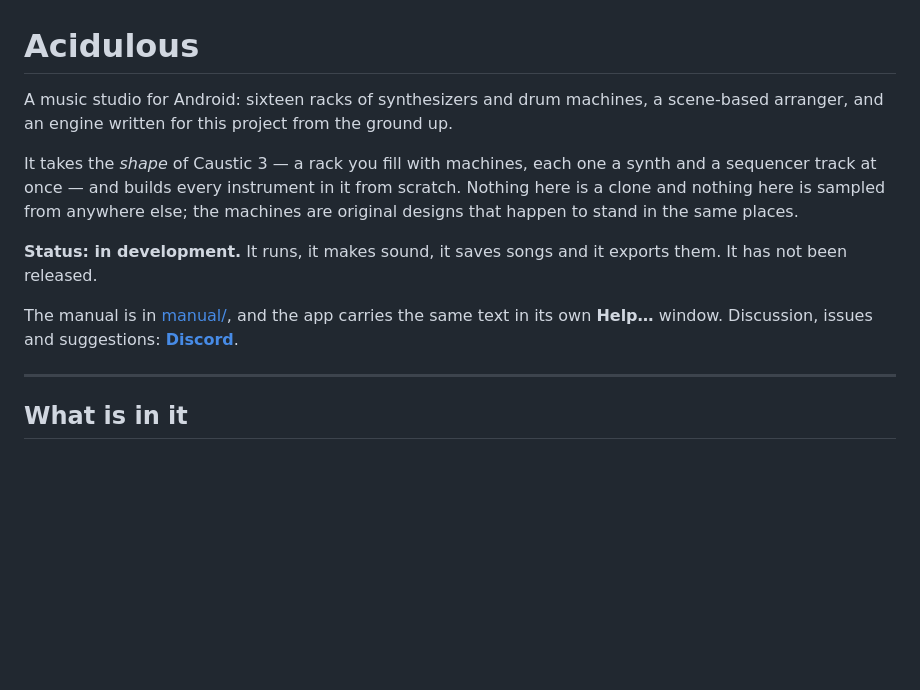
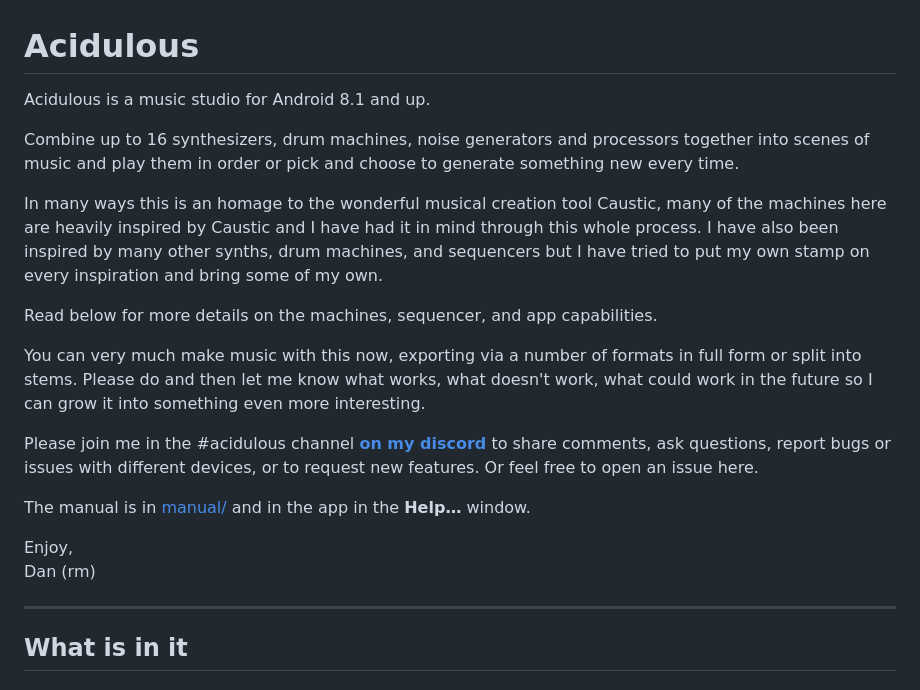
Before and after one commit to roge-rm/Acidulous, a Markdown page: README.md, the part around the change. Rendered like a GitHub page; blank space fills up the shorter version.

Commit message:
Revise README for clarity and feature details
Updated README to clarify features and provide more details on the app's capabilities and community engagement.

```diff
--- a/README.md
+++ b/README.md
@@ -1,21 +1,26 @@
 # Acidulous
 
-A music studio for Android: sixteen racks of synthesizers and drum machines, a
-scene-based arranger, and an engine written for this project from the ground
-up.
+Acidulous is a music studio for Android 8.1 and up.
 
-It takes the *shape* of Caustic 3 — a rack you fill with machines, each one a
-synth and a sequencer track at once — and builds every instrument in it from
-scratch. Nothing here is a clone and nothing here is sampled from anywhere
-else; the machines are original designs that happen to stand in the same
-places.
+Combine up to 16 synthesizers, drum machines, noise generators and processors together
+into scenes of music and play them in order or pick and choose to generate something new every time.
 
-**Status: in development.** It runs, it makes sound, it saves songs and it
-exports them. It has not been released.
+In many ways this is an homage to the wonderful musical creation tool Caustic, many of the machines
+here are heavily inspired by Caustic and I have had it in mind through this whole process. I have also
+been inspired by many other synths, drum machines, and sequencers but I have tried to put my own stamp
+on every inspiration and bring some of my own.
 
-The manual is in [manual/](manual/), and the app carries the same text in its
-own **Help…** window. Discussion, issues and suggestions:
-**[Discord](https://discord.gg/9Wun47jGC6)**.
+Read below for more details on the machines, sequencer, and app capabilities.
+
+You can very much make music with this now, exporting via a number of formats in full form or split into stems.
+Please do and then let me know what works, what doesn't work, what could work in the future so I can grow it into something even more interesting.
+
+Please join me in the #acidulous channel **[on my discord](https://discord.gg/9Wun47jGC6)**  to share comments, ask questions, report bugs or issues with different devices, or to request new features. Or feel free to open an issue here.
+
+The manual is in [manual/](manual/) and in the app in the **Help…** window.
+
+Enjoy,<br>
+Dan (rm)
 
 ---
 
```
